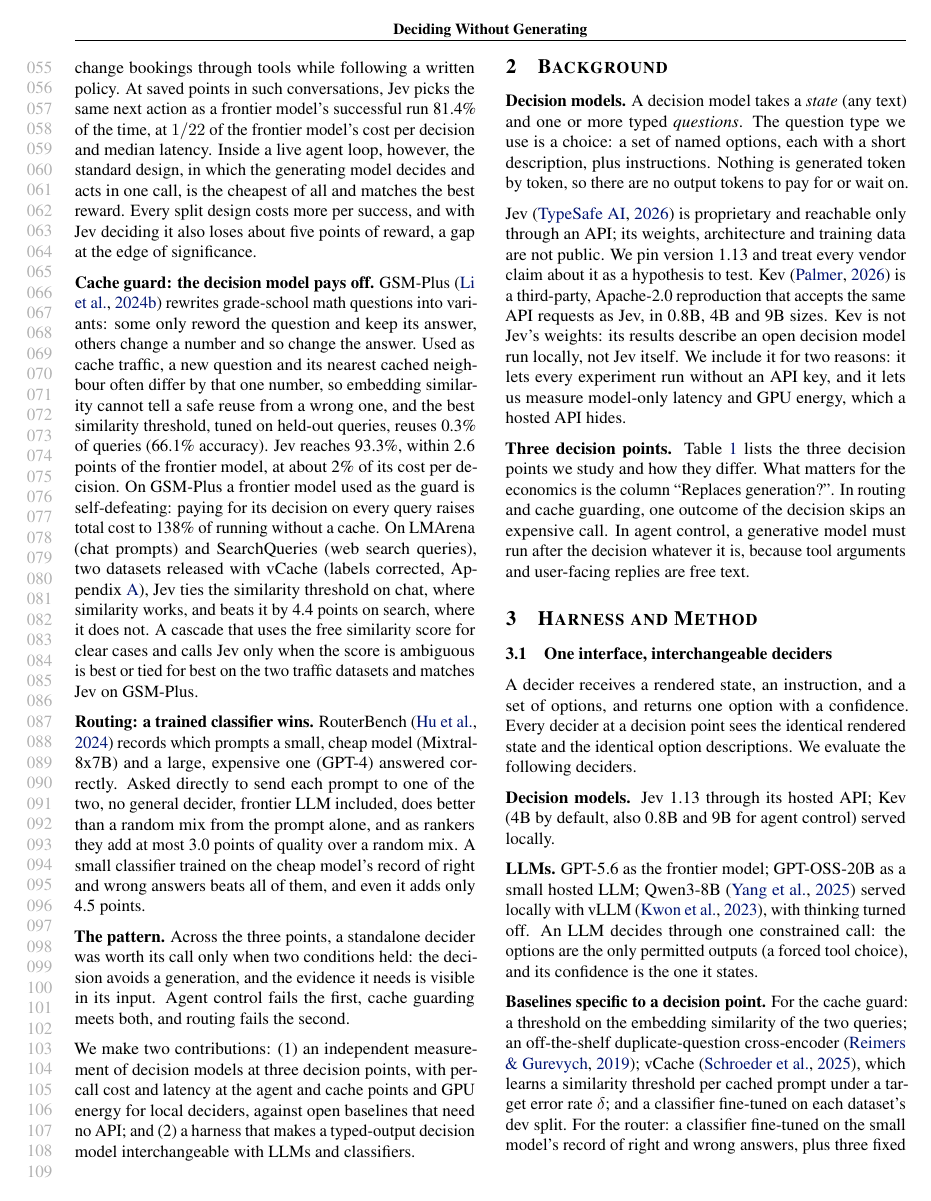
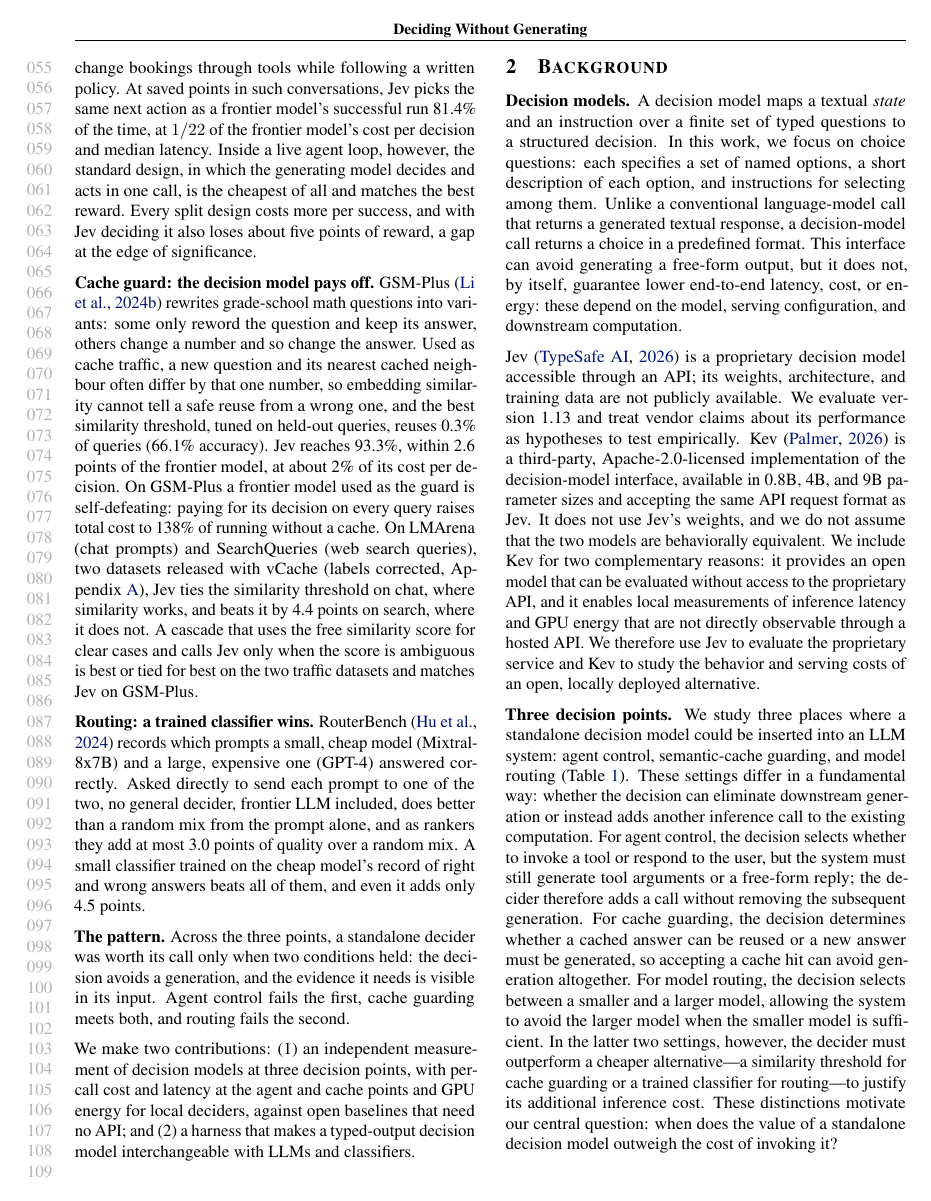
Before and after one commit to ahmedElmersawy/Deciding-Without-Generating, a LaTeX paper (main/main.tex, which reads main/sections/background.tex): page 2 of 15. Compiled offline with pdfLaTeX.

Commit message:
Paper: revised Background and Discussion sections
Co-Authored-By: Claude Opus 5.5 <noreply@anthropic.com>

```diff
--- a/main/sections/background.tex
+++ b/main/sections/background.tex
@@ -2,20 +2,25 @@
 \label{sec:background}
 
 \textbf{Decision models.}
-A decision model takes a \emph{state} (any text) and one or more typed \emph{questions}.
-The question type we use is a choice: a set of named options, each with a short description, plus instructions.
-Nothing is generated token by token, so there are no output tokens to pay for or wait on.
+A decision model maps a textual \emph{state} and an instruction over a finite set of typed questions to a structured decision.
+In this work, we focus on choice questions: each specifies a set of named options, a short description of each option, and instructions for selecting among them.
+Unlike a conventional language-model call that returns a generated textual response, a decision-model call returns a choice in a predefined format.
+This interface can avoid generating a free-form output, but it does not, by itself, guarantee lower end-to-end latency, cost, or energy: these depend on the model, serving configuration, and downstream computation.
 
-\jev~\cite{typesafe2026jev} is proprietary and reachable only through an API; its weights, architecture and training data are not public.
-We pin version 1.13 and treat every vendor claim about it as a hypothesis to test.
-\kev~\cite{palmer2026kev} is a third-party, Apache-2.0 reproduction that accepts the same API requests as \jev, in 0.8B, 4B and 9B sizes.
-\kev\ is not \jev's weights: its results describe an open decision model run locally, not \jev\ itself.
-We include it for two reasons: it lets every experiment run without an API key, and it lets us measure model-only latency and GPU energy, which a hosted API hides.
+\jev~\cite{typesafe2026jev} is a proprietary decision model accessible through an API; its weights, architecture, and training data are not publicly available.
+We evaluate version 1.13 and treat vendor claims about its performance as hypotheses to test empirically.
+\kev~\cite{palmer2026kev} is a third-party, Apache-2.0-licensed implementation of the decision-model interface, available in 0.8B, 4B, and 9B parameter sizes and accepting the same API request format as \jev.
+It does not use \jev's weights, and we do not assume that the two models are behaviorally equivalent.
+We include \kev\ for two complementary reasons: it provides an open model that can be evaluated without access to the proprietary API, and it enables local measurements of inference latency and GPU energy that are not directly observable through a hosted API.
+We therefore use \jev\ to evaluate the proprietary service and \kev\ to study the behavior and serving costs of an open, locally deployed alternative.
 
 \textbf{Three decision points.}
-Table~\ref{tab:design} lists the three decision points we study and how they differ.
-What matters for the economics is the column ``Replaces generation?''.
-In routing and cache guarding, one outcome of the decision skips an expensive call.
-In agent control, a generative model must run after the decision whatever it is, because tool arguments and user-facing replies are free text.
+We study three places where a standalone decision model could be inserted into an LLM system: agent control, semantic-cache guarding, and model routing (Table~\ref{tab:design}).
+These settings differ in a fundamental way: whether the decision can eliminate downstream generation or instead adds another inference call to the existing computation.
+For agent control, the decision selects whether to invoke a tool or respond to the user, but the system must still generate tool arguments or a free-form reply; the decider therefore adds a call without removing the subsequent generation.
+For cache guarding, the decision determines whether a cached answer can be reused or a new answer must be generated, so accepting a cache hit can avoid generation altogether.
+For model routing, the decision selects between a smaller and a larger model, allowing the system to avoid the larger model when the smaller model is sufficient.
+In the latter two settings, however, the decider must outperform a cheaper alternative---a similarity threshold for cache guarding or a trained classifier for routing---to justify its additional inference cost.
+These distinctions motivate our central question: when does the value of a standalone decision model outweigh the cost of invoking it?
 
 \begin{table*}[t]
```
Also changed, not shown: main/sections/discussion.tex (+13 -19 lines), main/main.pdf, main/sections/background.tex (2 more changed lines).
